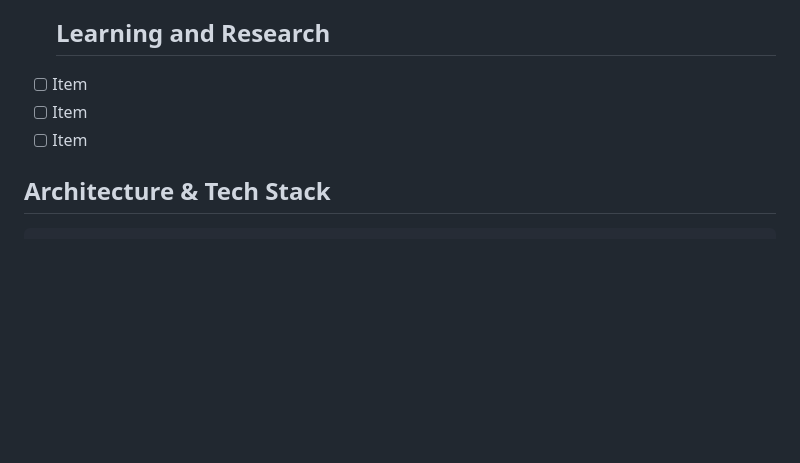
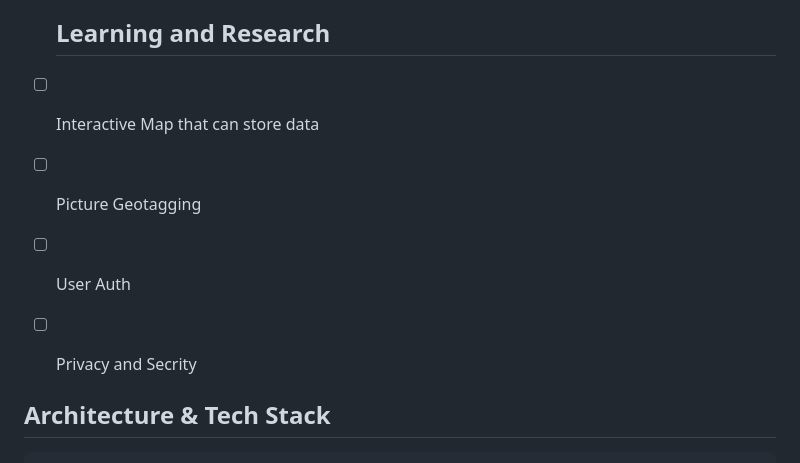
Before and after one commit to Dymon18/WorldMapProject, a Markdown page: README.md, the part around the change. GitHub-like rendering; blank space fills up the shorter version.

Commit message:
Added Learning in Readme.md

```diff
--- a/README.md
+++ b/README.md
@@ -28,9 +28,11 @@
 
   ## Learning and Research
 
-- [ ] Item
-- [ ] Item
-- [ ] Item
+- [ ] Interactive Map that can store data
+- [ ] Picture Geotagging
+- [ ] User Auth
+- [ ] Privacy and Secrity
+
 
 ## Architecture & Tech Stack
 
```
